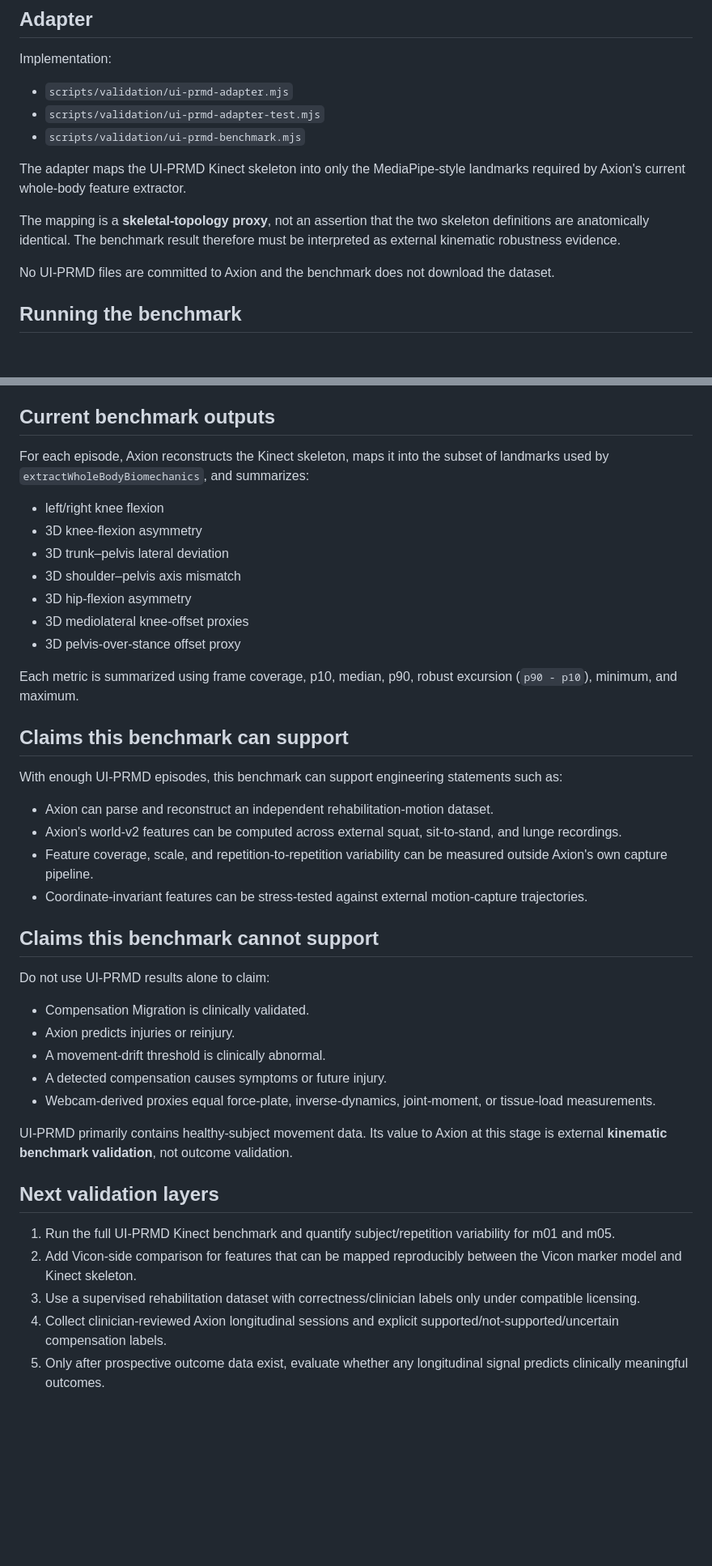
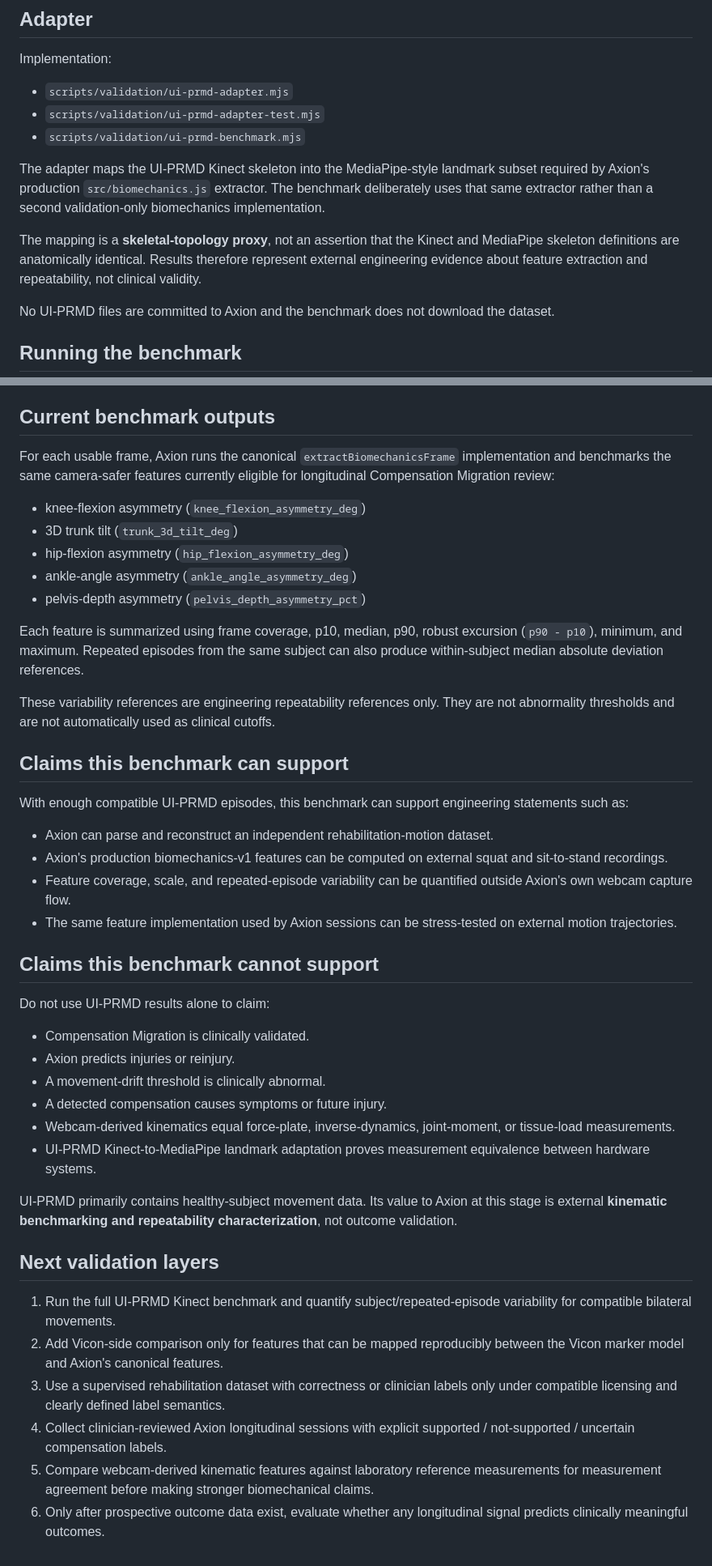
Before and after one commit to AadiJ1in/Axion-, a Markdown page: docs/validation/ui-prmd.md, 2 parts joined by grey strips. Shown at 81% size. Rendered like a GitHub page; blank space fills up the shorter version.

Commit message:
Align UI-PRMD validation docs with canonical biomechanics

```diff
--- a/docs/validation/ui-prmd.md
+++ b/docs/validation/ui-prmd.md
@@ -34,9 +34,9 @@ Implementation:
 - `scripts/validation/ui-prmd-adapter-test.mjs`
 - `scripts/validation/ui-prmd-benchmark.mjs`
 
-The adapter maps the UI-PRMD Kinect skeleton into only the MediaPipe-style landmarks required by Axion's current whole-body feature extractor.
+The adapter maps the UI-PRMD Kinect skeleton into the MediaPipe-style landmark subset required by Axion's production `src/biomechanics.js` extractor. The benchmark deliberately uses that same extractor rather than a second validation-only biomechanics implementation.
 
-The mapping is a **skeletal-topology proxy**, not an assertion that the two skeleton definitions are anatomically identical. The benchmark result therefore must be interpreted as external kinematic robustness evidence.
+The mapping is a **skeletal-topology proxy**, not an assertion that the Kinect and MediaPipe skeleton definitions are anatomically identical. Results therefore represent external engineering evidence about feature extraction and repeatability, not clinical validity.
 
 No UI-PRMD files are committed to Axion and the benchmark does not download the dataset.
 
@@ -60,26 +60,26 @@ The saved JSON contains only derived benchmark summaries and relative source fil
 
 ## Current benchmark outputs
 
-For each episode, Axion reconstructs the Kinect skeleton, maps it into the subset of landmarks used by `extractWholeBodyBiomechanics`, and summarizes:
+For each usable frame, Axion runs the canonical `extractBiomechanicsFrame` implementation and benchmarks the same camera-safer features currently eligible for longitudinal Compensation Migration review:
 
-- left/right knee flexion
-- 3D knee-flexion asymmetry
-- 3D trunk–pelvis lateral deviation
-- 3D shoulder–pelvis axis mismatch
-- 3D hip-flexion asymmetry
-- 3D mediolateral knee-offset proxies
-- 3D pelvis-over-stance offset proxy
+- knee-flexion asymmetry (`knee_flexion_asymmetry_deg`)
+- 3D trunk tilt (`trunk_3d_tilt_deg`)
+- hip-flexion asymmetry (`hip_flexion_asymmetry_deg`)
+- ankle-angle asymmetry (`ankle_angle_asymmetry_deg`)
+- pelvis-depth asymmetry (`pelvis_depth_asymmetry_pct`)
 
-Each metric is summarized using frame coverage, p10, median, p90, robust excursion (`p90 - p10`), minimum, and maximum.
+Each feature is summarized using frame coverage, p10, median, p90, robust excursion (`p90 - p10`), minimum, and maximum. Repeated episodes from the same subject can also produce within-subject median absolute deviation references.
+
+These variability references are engineering repeatability references only. They are not abnormality thresholds and are not automatically used as clinical cutoffs.
 
 ## Claims this benchmark can support
 
-With enough UI-PRMD episodes, this benchmark can support engineering statements such as:
+With enough compatible UI-PRMD episodes, this benchmark can support engineering statements such as:
 
 - Axion can parse and reconstruct an independent rehabilitation-motion dataset.
-- Axion's world-v2 features can be computed across external squat, sit-to-stand, and lunge recordings.
-- Feature coverage, scale, and repetition-to-repetition variability can be measured outside Axion's own capture pipeline.
-- Coordinate-invariant features can be stress-tested against external motion-capture trajectories.
+- Axion's production biomechanics-v1 features can be computed on external squat and sit-to-stand recordings.
+- Feature coverage, scale, and repeated-episode variability can be quantified outside Axion's own webcam capture flow.
+- The same feature implementation used by Axion sessions can be stress-tested on external motion trajectories.
 
 ## Claims this benchmark cannot support
 
@@ -89,14 +89,16 @@ Do not use UI-PRMD results alone to claim:
 - Axion predicts injuries or reinjury.
 - A movement-drift threshold is clinically abnormal.
 - A detected compensation causes symptoms or future injury.
-- Webcam-derived proxies equal force-plate, inverse-dynamics, joint-moment, or tissue-load measurements.
+- Webcam-derived kinematics equal force-plate, inverse-dynamics, joint-moment, or tissue-load measurements.
+- UI-PRMD Kinect-to-MediaPipe landmark adaptation proves measurement equivalence between hardware systems.
 
-UI-PRMD primarily contains healthy-subject movement data. Its value to Axion at this stage is external **kinematic benchmark validation**, not outcome validation.
+UI-PRMD primarily contains healthy-subject movement data. Its value to Axion at this stage is external **kinematic benchmarking and repeatability characterization**, not outcome validation.
 
 ## Next validation layers
 
-1. Run the full UI-PRMD Kinect benchmark and quantify subject/repetition variability for m01 and m05.
-2. Add Vicon-side comparison for features that can be mapped reproducibly between the Vicon marker model and Kinect skeleton.
-3. Use a supervised rehabilitation dataset with correctness/clinician labels only under compatible licensing.
-4. Collect clinician-reviewed Axion longitudinal sessions and explicit supported/not-supported/uncertain compensation labels.
-5. Only after prospective outcome data exist, evaluate whether any longitudinal signal predicts clinically meaningful outcomes.
+1. Run the full UI-PRMD Kinect benchmark and quantify subject/repeated-episode variability for compatible bilateral movements.
+2. Add Vicon-side comparison only for features that can be mapped reproducibly between the Vicon marker model and Axion's canonical features.
+3. Use a supervised rehabilitation dataset with correctness or clinician labels only under compatible licensing and clearly defined label semantics.
+4. Collect clinician-reviewed Axion longitudinal sessions with explicit supported / not-supported / uncertain compensation labels.
+5. Compare webcam-derived kinematic features against laboratory reference measurements for measurement agreement before making stronger biomechanical claims.
+6. Only after prospective outcome data exist, evaluate whether any longitudinal signal predicts clinically meaningful outcomes.
```
Also changed, not shown: other parts of docs/validation/ui-prmd.md (+1 -1 lines).
